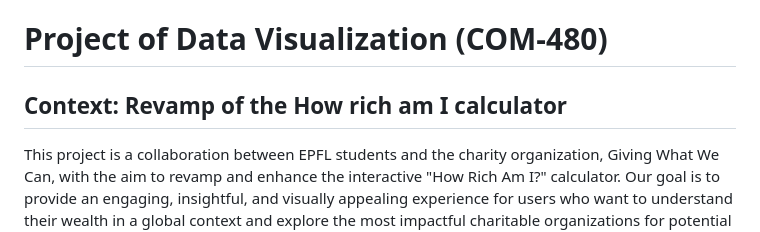
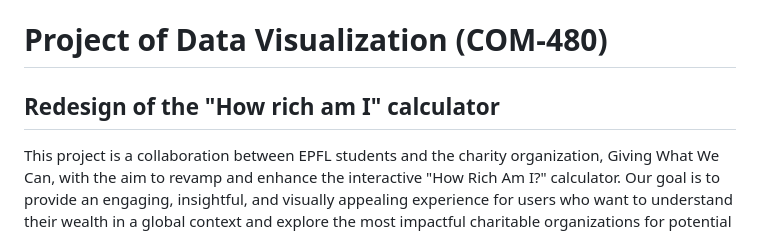
Before and after one commit to henrypapadatos/data-vizualisation, a Markdown page: README.md, the part around one of its changes. GitHub-like rendering.

```diff
--- a/README.md
+++ b/README.md
@@ -1,6 +1,6 @@
 # Project of Data Visualization (COM-480)
 
-## Context: Revamp of the How rich am I calculator
+## Redesign of the "How rich am I" calculator
 
 This project is a collaboration between EPFL students and the charity organization, Giving What We Can, with the aim to revamp and enhance the interactive "How Rich Am I?" calculator. Our goal is to provide an engaging, insightful, and visually appealing experience for users who want to understand their wealth in a global context and explore the most impactful charitable organizations for potential donations.
 
```
Also changed, not shown: other parts of README.md (+2 -2 lines).
